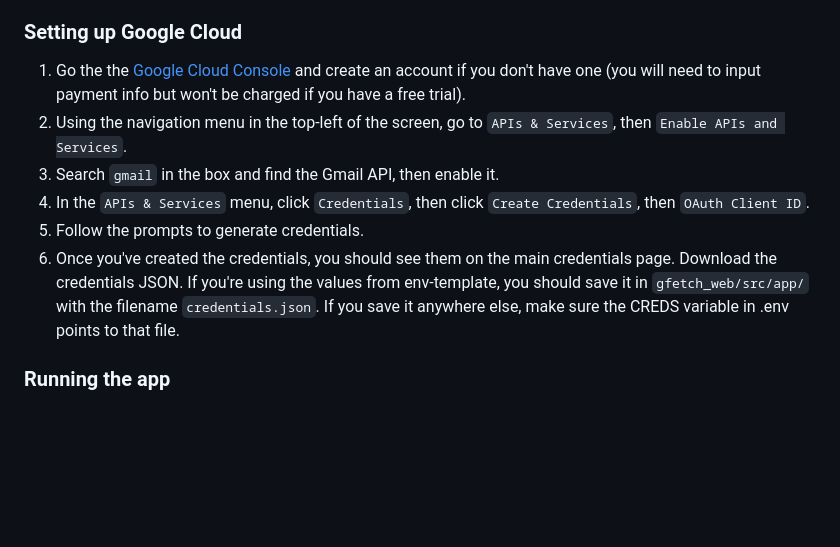
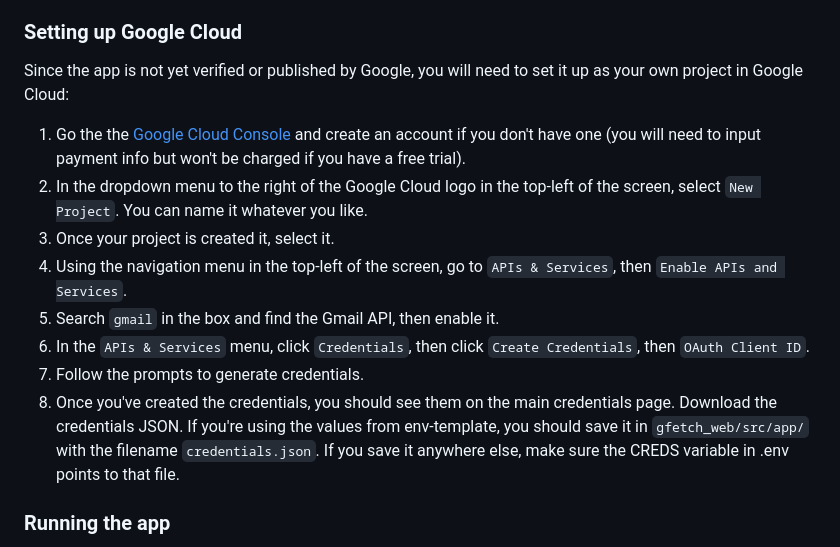
Before and after one commit to jwjacobson/gfetch_web, a Markdown page: README.md, the part around the change. Rendered like a GitHub page; blank space fills up the shorter version.

````diff
--- a/README.md
+++ b/README.md
@@ -20,12 +20,15 @@ For now, you have to install Gfetch locally to use it. You will need Python 3.12
 7. Now you should be able to run the app with ```flask run```, but you need to do some further setup via Google Cloud to make it functional.
 
 ### Setting up Google Cloud
+Since the app is not yet verified or published by Google, you will need to set it up as your own project in Google Cloud:
 1. Go the the [Google Cloud Console](https://console.cloud.google.com/welcome/) and create an account if you don't have one (you will need to input payment info but won't be charged if you have a free trial).
-2. Using the navigation menu in the top-left of the screen, go to ```APIs & Services```, then ```Enable APIs and Services```.
-3. Search ```gmail``` in the box and find the Gmail API, then enable it.
-4. In the ```APIs & Services``` menu, click ```Credentials```, then click ```Create Credentials```, then ```OAuth Client ID```.
-5. Follow the prompts to generate credentials.
-6. Once you've created the credentials, you should see them on the main credentials page. Download the credentials JSON. If you're using the values from env-template, you should save it in ```gfetch_web/src/app/``` with the filename ```credentials.json```. If you save it anywhere else, make sure the CREDS variable in .env points to that file.
+2. In the dropdown menu to the right of the Google Cloud logo in the top-left of the screen, select ```New Project```. You can name it whatever you like.
+3. Once your project is created it, select it.
+4. Using the navigation menu in the top-left of the screen, go to ```APIs & Services```, then ```Enable APIs and Services```.
+5. Search ```gmail``` in the box and find the Gmail API, then enable it.
+6. In the ```APIs & Services``` menu, click ```Credentials```, then click ```Create Credentials```, then ```OAuth Client ID```.
+7. Follow the prompts to generate credentials.
+8. Once you've created the credentials, you should see them on the main credentials page. Download the credentials JSON. If you're using the values from env-template, you should save it in ```gfetch_web/src/app/``` with the filename ```credentials.json```. If you save it anywhere else, make sure the CREDS variable in .env points to that file.
 
 ### Running the app
 1. Start Flask: ```flask run```.
````
